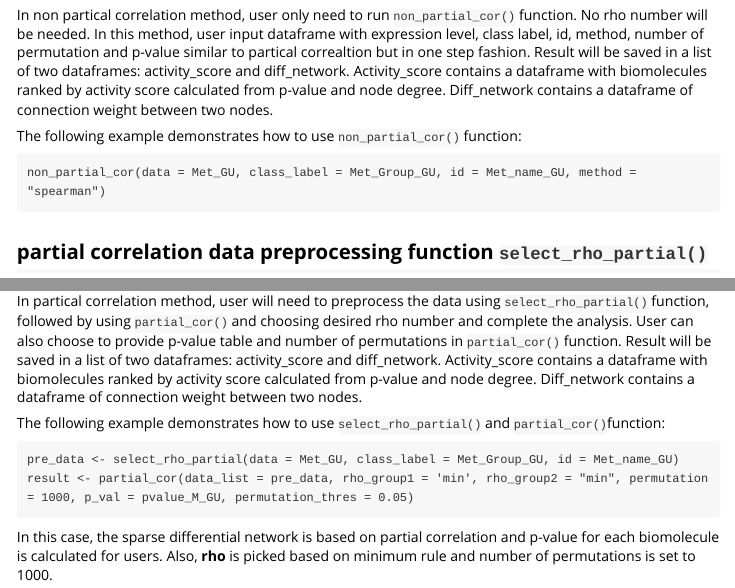
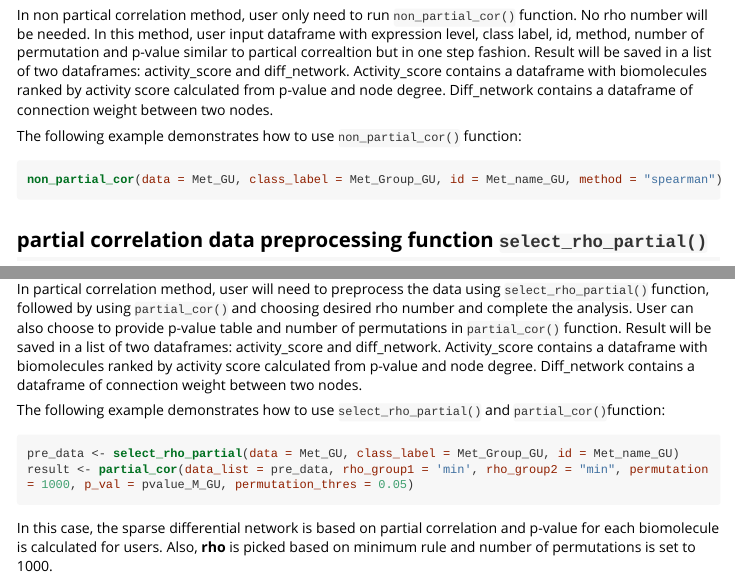
Before and after one commit to ressomlab/INDEED, an R Markdown document (vignettes/Introduction_to_INDEED.Rmd): the page in a window 1100 px wide, from 1100 px down, and a second part further down, joined at a grey line. The pictures show the output file vignettes/Introduction_to_INDEED.html that the author committed with the source, opened offline; long lines of code are wrapped.

Commit message:
Update on vignettes

````diff
--- a/vignettes/Introduction_to_INDEED.Rmd
+++ b/vignettes/Introduction_to_INDEED.Rmd
@@ -27,7 +27,7 @@ This R package will generate a list of dataframes containing information such as
 
 You can install INDEED from github with:
 
-``` r
+```{r, eval = F}
 # install.packages("devtools")
 devtools::install_github("ressomlab/INDEED")
 ```
@@ -37,10 +37,10 @@ devtools::install_github("ressomlab/INDEED")
 
 Load the package.
 
-``` r
+```{r, eval = F}
 # load INDEED
 library(INDEED)
-#> Loading required package: glasso
+# Loading required package: glasso
 ```
 
 
@@ -57,7 +57,7 @@ In non partical correlation method, user only need to run `non_partial_cor()` fu
 
 The following example demonstrates how to use `non_partial_cor()` function:
 
-```
+```{r, eval = F}
 non_partial_cor(data = Met_GU, class_label = Met_Group_GU, id = Met_name_GU, method = "spearman")
 ```
 
@@ -83,7 +83,7 @@ In partical correlation method, user will need to preprocess the data using `sel
 
 The following example demonstrates how to use `select_rho_partial()` and `partial_cor()`function:
 
-```
+```{r, eval = F}
 pre_data <- select_rho_partial(data = Met_GU, class_label = Met_Group_GU, id = Met_name_GU)
 result <- partial_cor(data_list = pre_data, rho_group1 = 'min', rho_group2 = "min", permutation = 1000, p_val = pvalue_M_GU, permutation_thres = 0.05)
 ```
@@ -103,25 +103,25 @@ An interactive tool to assist in the visualization of the results from INDEED fu
 
 The following example demonstrates how to use the `network_display()` function:
 
-```
+```{r, eval = F}
 network_display(result)
 ```
 
 ## Examples
 
 ### Example 1
-```
+```{r, eval = F}
 pre_data <- select_rho_partial(data = Met_GU, class_label = Met_Group_GU, id = Met_name_GU)
 partial_cor(data_list = pre_data, rho_group1 = 'min', rho_group2 = "min", permutation = 500, p_val = pvalue_M_GU, permutation_thres = 0.05)
 
 ```
 
 ### Example 2
-```
+```{r, eval = F}
 result2 <- non_partial_cor(data = Met_GU, class_label = Met_Group_GU, id = Met_name_GU, method = "spearman", permutation_thres = 0.05)
 ```
 
 ### Example 3
-```
+```{r, eval = F}
 network_display(results = result2, layout = 'nice', nodesize= 'Node_Degree', nodecolor = 'Activity_Score', edgewidth = 'NO')
 ```
````
Also changed, not shown: vignettes/Introduction_to_INDEED.R (+30 -0 lines), vignettes/Introduction_to_INDEED.html, vignettes/Introduction_to_INDEED.pdf (deleted).
